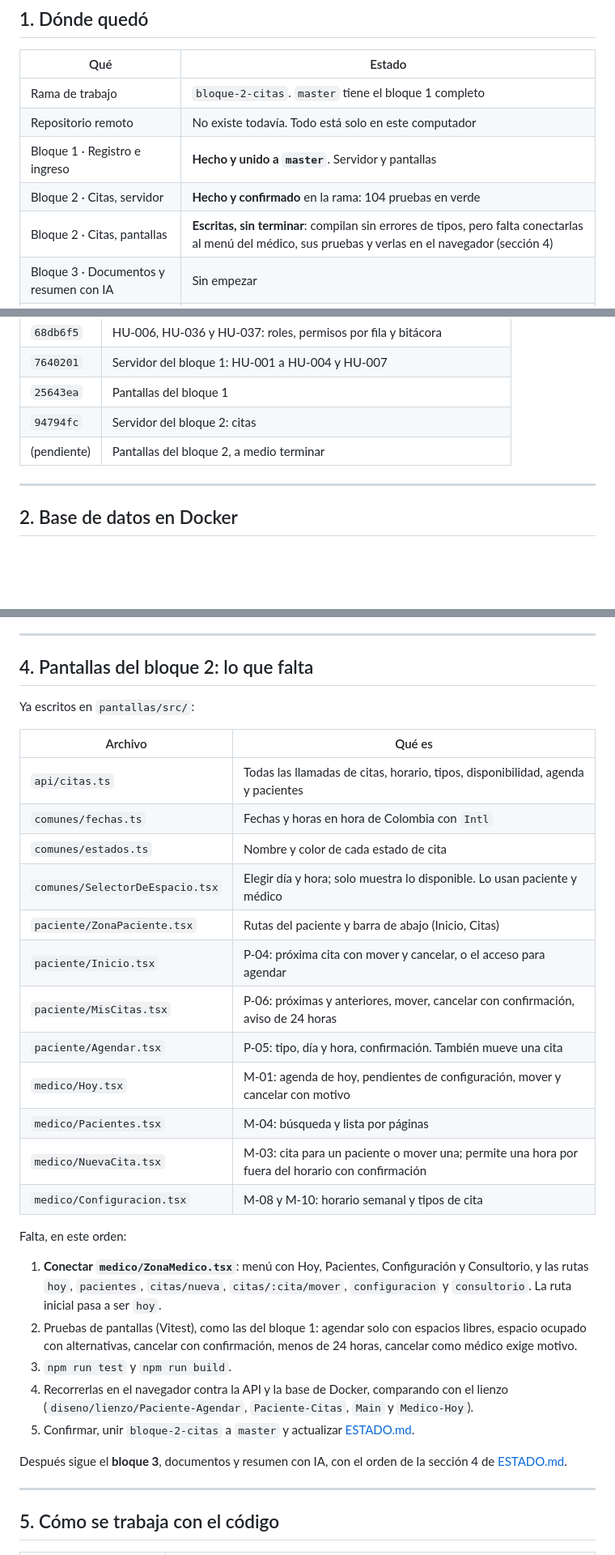
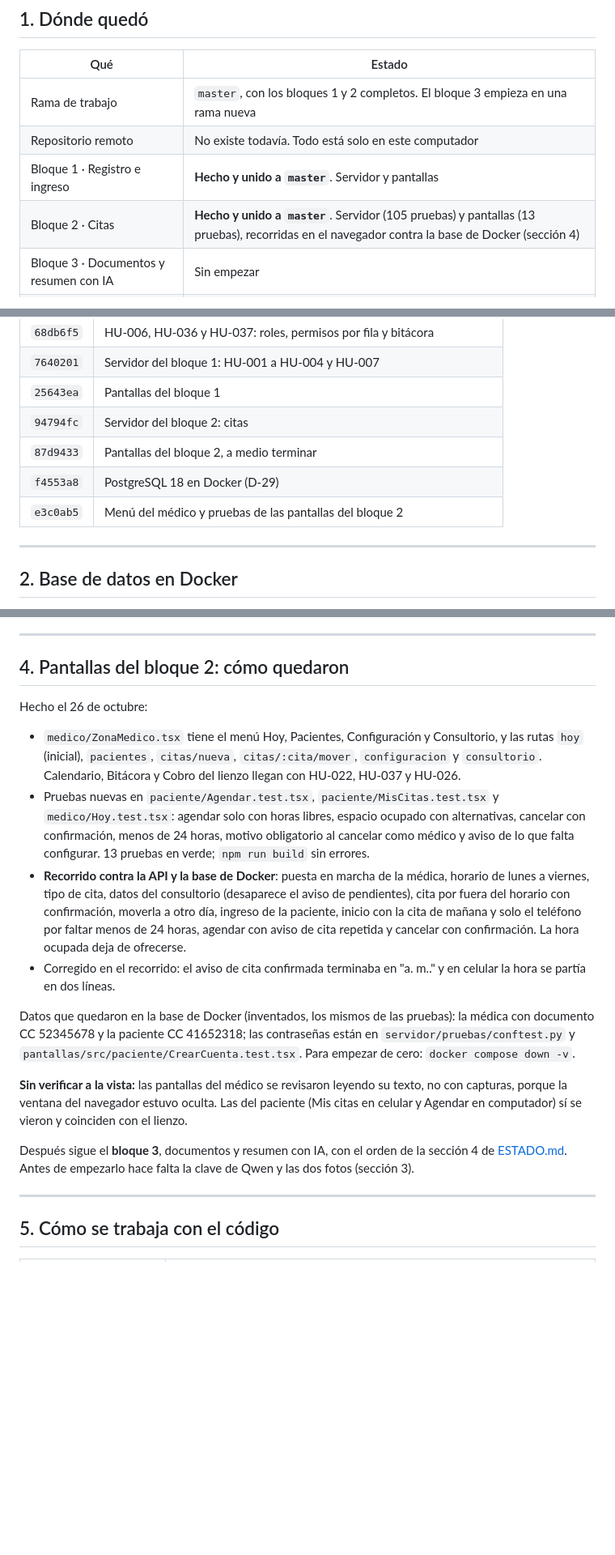
Before and after one commit to JAOSjavi/vitalia, a Markdown page: estado_desarrollo.md, 3 parts joined by grey strips. Shown at 81% size. GitHub-like rendering; blank space fills up the shorter version.

Commit message:
Bloque 2 terminado en los documentos de relevo
estado_desarrollo.md y ESTADO.md dicen cómo quedaron las pantallas de citas, el recorrido contra la base de Docker, lo que no se vio a la vista y que sigue el bloque 3.

```diff
--- a/estado_desarrollo.md
+++ b/estado_desarrollo.md
@@ -9,11 +9,10 @@
 
 | Qué | Estado |
 |---|---|
-| Rama de trabajo | `bloque-2-citas`. `master` tiene el bloque 1 completo |
+| Rama de trabajo | `master`, con los bloques 1 y 2 completos. El bloque 3 empieza en una rama nueva |
 | Repositorio remoto | No existe todavía. Todo está solo en este computador |
 | Bloque 1 · Registro e ingreso | **Hecho y unido a `master`**. Servidor y pantallas |
-| Bloque 2 · Citas, servidor | **Hecho y confirmado** en la rama: 104 pruebas en verde |
-| Bloque 2 · Citas, pantallas | **Escritas, sin terminar**: compilan sin errores de tipos, pero falta conectarlas al menú del médico, sus pruebas y verlas en el navegador (sección 4) |
+| Bloque 2 · Citas | **Hecho y unido a `master`**. Servidor (105 pruebas) y pantallas (13 pruebas), recorridas en el navegador contra la base de Docker (sección 4) |
 | Bloque 3 · Documentos y resumen con IA | Sin empezar |
 | Base de datos para programar | **PostgreSQL 18 en Docker**, funcionando: 105 pruebas en verde contra él. Ver la sección 2 |
 | Servicios en la nube (Render, R2, Qwen) | Sin crear. Ver la sección 3 |
@@ -28,7 +27,9 @@
 | `7640201` | Servidor del bloque 1: HU-001 a HU-004 y HU-007 |
 | `25643ea` | Pantallas del bloque 1 |
 | `94794fc` | Servidor del bloque 2: citas |
-| (pendiente) | Pantallas del bloque 2, a medio terminar |
+| `87d9433` | Pantallas del bloque 2, a medio terminar |
+| `f4553a8` | PostgreSQL 18 en Docker (D-29) |
+| `e3c0ab5` | Menú del médico y pruebas de las pantallas del bloque 2 |
 
 ---
 
@@ -64,34 +65,20 @@ Para publicar sigue Render (sección 3). El almacenamiento de documentos en loca
 
 ---
 
-## 4. Pantallas del bloque 2: lo que falta
+## 4. Pantallas del bloque 2: cómo quedaron
 
-Ya escritos en `pantallas/src/`:
+Hecho el 26 de octubre:
 
-| Archivo | Qué es |
-|---|---|
-| `api/citas.ts` | Todas las llamadas de citas, horario, tipos, disponibilidad, agenda y pacientes |
-| `comunes/fechas.ts` | Fechas y horas en hora de Colombia con `Intl` |
-| `comunes/estados.ts` | Nombre y color de cada estado de cita |
-| `comunes/SelectorDeEspacio.tsx` | Elegir día y hora; solo muestra lo disponible. Lo usan paciente y médico |
-| `paciente/ZonaPaciente.tsx` | Rutas del paciente y barra de abajo (Inicio, Citas) |
-| `paciente/Inicio.tsx` | P-04: próxima cita con mover y cancelar, o el acceso para agendar |
-| `paciente/MisCitas.tsx` | P-06: próximas y anteriores, mover, cancelar con confirmación, aviso de 24 horas |
-| `paciente/Agendar.tsx` | P-05: tipo, día y hora, confirmación. También mueve una cita |
-| `medico/Hoy.tsx` | M-01: agenda de hoy, pendientes de configuración, mover y cancelar con motivo |
-| `medico/Pacientes.tsx` | M-04: búsqueda y lista por páginas |
-| `medico/NuevaCita.tsx` | M-03: cita para un paciente o mover una; permite una hora por fuera del horario con confirmación |
-| `medico/Configuracion.tsx` | M-08 y M-10: horario semanal y tipos de cita |
+- `medico/ZonaMedico.tsx` tiene el menú Hoy, Pacientes, Configuración y Consultorio, y las rutas `hoy` (inicial), `pacientes`, `citas/nueva`, `citas/:cita/mover`, `configuracion` y `consultorio`. Calendario, Bitácora y Cobro del lienzo llegan con HU-022, HU-037 y HU-026.
+- Pruebas nuevas en `paciente/Agendar.test.tsx`, `paciente/MisCitas.test.tsx` y `medico/Hoy.test.tsx`: agendar solo con horas libres, espacio ocupado con alternativas, cancelar con confirmación, menos de 24 horas, motivo obligatorio al cancelar como médico y aviso de lo que falta configurar. 13 pruebas en verde; `npm run build` sin errores.
+- **Recorrido contra la API y la base de Docker**: puesta en marcha de la médica, horario de lunes a viernes, tipo de cita, datos del consultorio (desaparece el aviso de pendientes), cita por fuera del horario con confirmación, moverla a otro día, ingreso de la paciente, inicio con la cita de mañana y solo el teléfono por faltar menos de 24 horas, agendar con aviso de cita repetida y cancelar con confirmación. La hora ocupada deja de ofrecerse.
+- Corregido en el recorrido: el aviso de cita confirmada terminaba en "a. m.." y en celular la hora se partía en dos líneas.
 
-Falta, en este orden:
+Datos que quedaron en la base de Docker (inventados, los mismos de las pruebas): la médica con documento CC 52345678 y la paciente CC 41652318; las contraseñas están en `servidor/pruebas/conftest.py` y `pantallas/src/paciente/CrearCuenta.test.tsx`. Para empezar de cero: `docker compose down -v`.
 
-1. **Conectar `medico/ZonaMedico.tsx`**: menú con Hoy, Pacientes, Configuración y Consultorio, y las rutas `hoy`, `pacientes`, `citas/nueva`, `citas/:cita/mover`, `configuracion` y `consultorio`. La ruta inicial pasa a ser `hoy`.
-2. Pruebas de pantallas (Vitest), como las del bloque 1: agendar solo con espacios libres, espacio ocupado con alternativas, cancelar con confirmación, menos de 24 horas, cancelar como médico exige motivo.
-3. `npm run test` y `npm run build`.
-4. Recorrerlas en el navegador contra la API y la base de Docker, comparando con el lienzo (`diseno/lienzo/Paciente-Agendar`, `Paciente-Citas`, `Main` y `Medico-Hoy`).
-5. Confirmar, unir `bloque-2-citas` a `master` y actualizar [ESTADO.md](ESTADO.md).
+**Sin verificar a la vista:** las pantallas del médico se revisaron leyendo su texto, no con capturas, porque la ventana del navegador estuvo oculta. Las del paciente (Mis citas en celular y Agendar en computador) sí se vieron y coinciden con el lienzo.
 
-Después sigue el **bloque 3**, documentos y resumen con IA, con el orden de la sección 4 de [ESTADO.md](ESTADO.md).
+Después sigue el **bloque 3**, documentos y resumen con IA, con el orden de la sección 4 de [ESTADO.md](ESTADO.md). Antes de empezarlo hace falta la clave de Qwen y las dos fotos (sección 3).
 
 ---
 
```
Also changed, not shown: other parts of estado_desarrollo.md (+1 -1 lines), ESTADO.md (+11 -3 lines).
